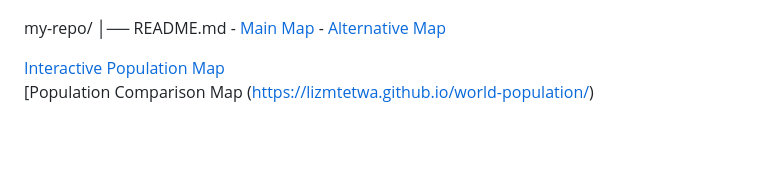
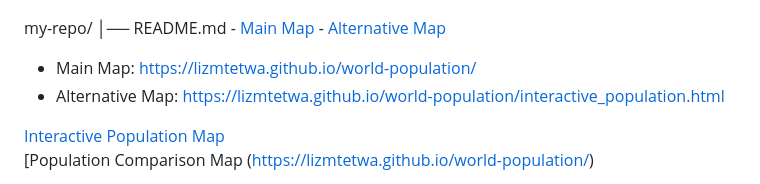
Before and after one commit to lizmtetwa/world-population, a Markdown page: README.md, the part around the change. Rendered like a GitHub page; blank space fills up the shorter version.

```diff
--- a/README.md
+++ b/README.md
@@ -68,6 +68,8 @@ my-repo/
 │── README.md
     - [Main Map](https://lizmtetwa.github.io/world-population/)
     - [Alternative Map](https://lizmtetwa.github.io/world-population/interactive_population.html)
+- Main Map: https://lizmtetwa.github.io/world-population/
+- Alternative Map: https://lizmtetwa.github.io/world-population/interactive_population.html
 
 
 
```
